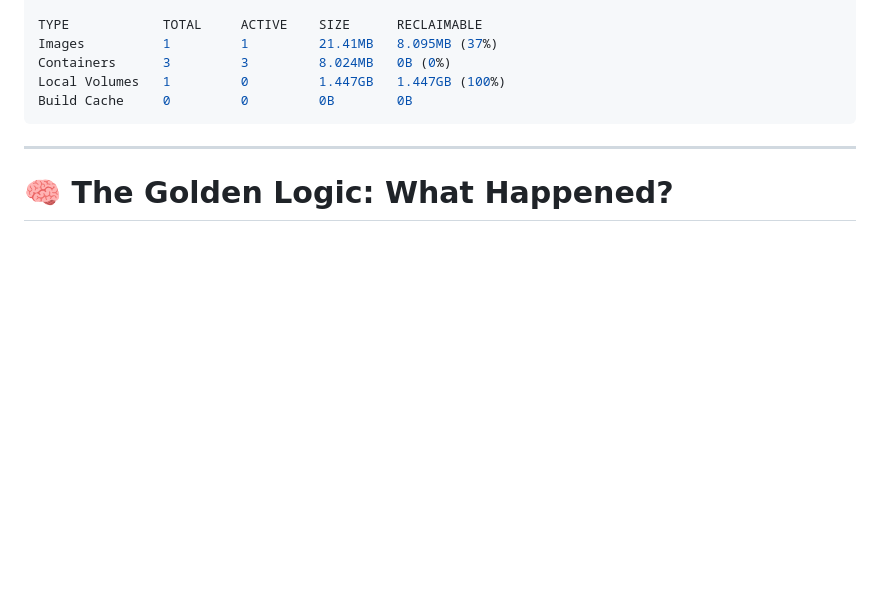
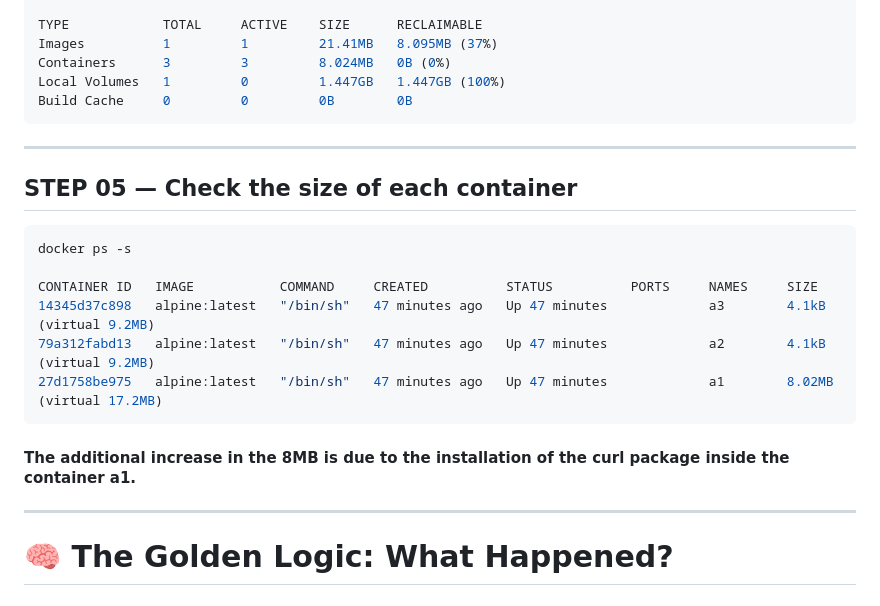
Before and after one commit to akshayyyyyyyy123/Docker-Tasks, a Markdown page: Docker Read-Only & Writable Layers Explained With Real Example (Alpine Case Study)/README.md, the part around the change. Drawn GitHub-style; blank space fills up the shorter version.

Commit message:
adding docker learnings

````diff
--- a/Docker Read-Only & Writable Layers Explained With Real Example (Alpine Case Study)/README.md
+++ b/Docker Read-Only & Writable Layers Explained With Real Example (Alpine Case Study)/README.md
@@ -270,6 +270,19 @@ Build Cache     0         0         0B        0B
 
 ---
 
+## **STEP 05 — Check the size of each container**
+
+```bash
+docker ps -s
+
+CONTAINER ID   IMAGE           COMMAND     CREATED          STATUS          PORTS     NAMES     SIZE
+14345d37c898   alpine:latest   "/bin/sh"   47 minutes ago   Up 47 minutes             a3        4.1kB (virtual 9.2MB)
+79a312fabd13   alpine:latest   "/bin/sh"   47 minutes ago   Up 47 minutes             a2        4.1kB (virtual 9.2MB)
+27d1758be975   alpine:latest   "/bin/sh"   47 minutes ago   Up 47 minutes             a1        8.02MB (virtual 17.2MB)
+```
+#### The additional increase in the 8MB is due to the installation of the curl package inside the container a1.
+---
+
 # 🧠 The Golden Logic: What Happened?
 
 ### ❌ Image size did NOT increase
````
